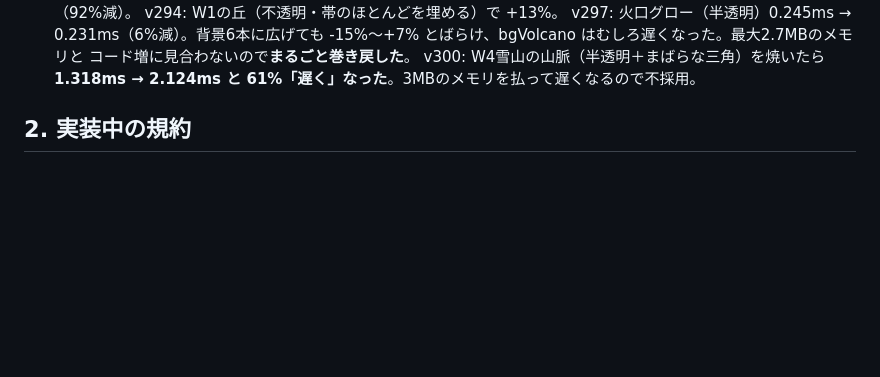
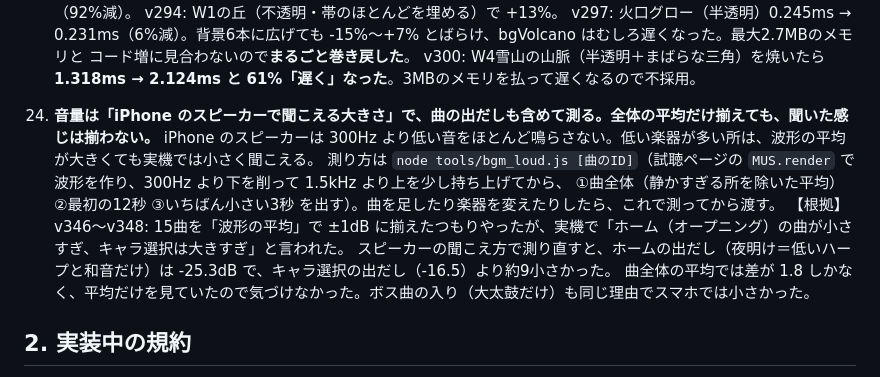
Before and after one commit to 98rcsk-creator/myhero, a Markdown page: CLAUDE.md, the part around the change. Rendered like a GitHub page; blank space fills up the shorter version.

Commit message:
CLAUDE.md §1-24：音量は iPhone のスピーカーで聞こえる大きさで、出だしも含めて測る
v346〜v348 で15曲を波形の平均で揃えたつもりが、実機で「ホームは小さすぎ、キャラ選択は大きすぎ」と言われた。
スピーカーの聞こえ方で測るとホームの出だしは約9dB小さかった（平均だけだと差は1.8）。測り方は tools/bgm_loud.js。

Co-Authored-By: Claude Opus 5.5 <noreply@anthropic.com>
Claude-Session: https://claude.ai/code/session_01D3m4nj22N5gRaAxac8eAHB

```diff
--- a/CLAUDE.md
+++ b/CLAUDE.md
@@ -169,6 +169,14 @@
    コード増に見合わないので**まるごと巻き戻した**。
    v300: W4雪山の山脈（半透明＋まばらな三角）を焼いたら **1.318ms → 2.124ms と
    61%「遅く」なった**。3MBのメモリを払って遅くなるので不採用。
+
+24. **音量は「iPhone のスピーカーで聞こえる大きさ」で、曲の出だしも含めて測る。全体の平均だけ揃えても、聞いた感じは揃わない。**
+   iPhone のスピーカーは 300Hz より低い音をほとんど鳴らさない。低い楽器が多い所は、波形の平均が大きくても実機では小さく聞こえる。
+   測り方は `node tools/bgm_loud.js [曲のID]`（試聴ページの `MUS.render` で波形を作り、300Hz より下を削って 1.5kHz より上を少し持ち上げてから、
+   ①曲全体（静かすぎる所を除いた平均）②最初の12秒 ③いちばん小さい3秒 を出す）。曲を足したり楽器を変えたりしたら、これで測ってから渡す。
+   【根拠】v346〜v348: 15曲を「波形の平均」で ±1dB に揃えたつもりやったが、実機で「ホーム（オープニング）の曲が小さすぎ、キャラ選択は大きすぎ」と言われた。
+   スピーカーの聞こえ方で測り直すと、ホームの出だし（夜明け＝低いハープと和音だけ）は -25.3dB で、キャラ選択の出だし（-16.5）より約9小さかった。
+   曲全体の平均では差が 1.8 しかなく、平均だけを見ていたので気づけなかった。ボス曲の入り（大太鼓だけ）も同じ理由でスマホでは小さかった。
 
 ## 2. 実装中の規約
 
```
